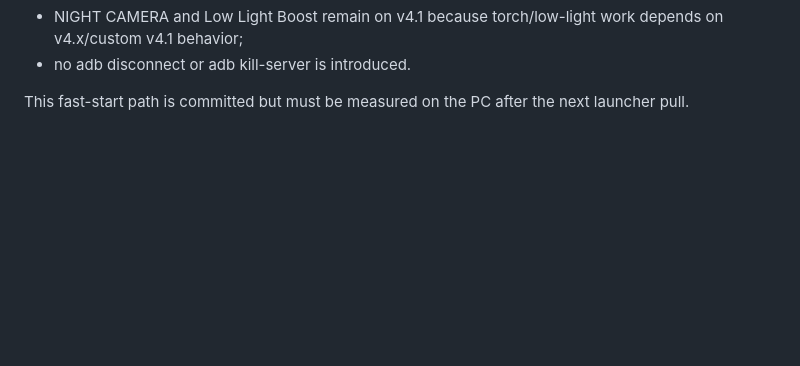
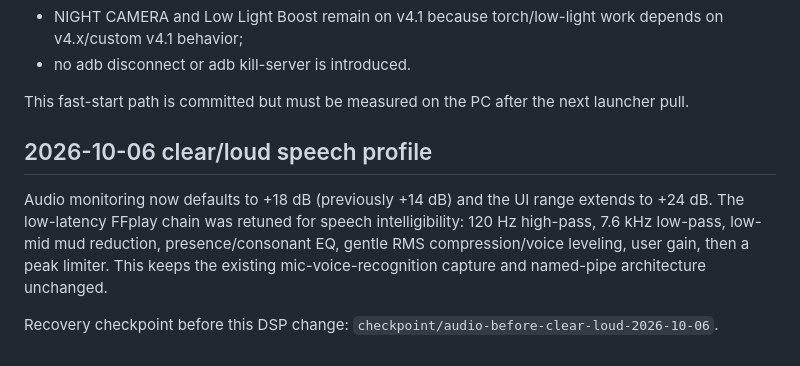
Before and after one commit to naappe/PhoneHub, a Markdown page: PROJECT_STATE.md, the part around the change. Rendered like a GitHub page; blank space fills up the shorter version.

Commit message:
Record clear loud speech audio profile

```diff
--- a/PROJECT_STATE.md
+++ b/PROJECT_STATE.md
@@ -144,3 +144,10 @@ Reliability policy:
 - no adb disconnect or adb kill-server is introduced.
 
 This fast-start path is committed but must be measured on the PC after the next launcher pull.
+
+
+## 2026-10-06 clear/loud speech profile
+
+Audio monitoring now defaults to +18 dB (previously +14 dB) and the UI range extends to +24 dB. The low-latency FFplay chain was retuned for speech intelligibility: 120 Hz high-pass, 7.6 kHz low-pass, low-mid mud reduction, presence/consonant EQ, gentle RMS compression/voice leveling, user gain, then a peak limiter. This keeps the existing mic-voice-recognition capture and named-pipe architecture unchanged.
+
+Recovery checkpoint before this DSP change: `checkpoint/audio-before-clear-loud-2026-10-06`.
```
